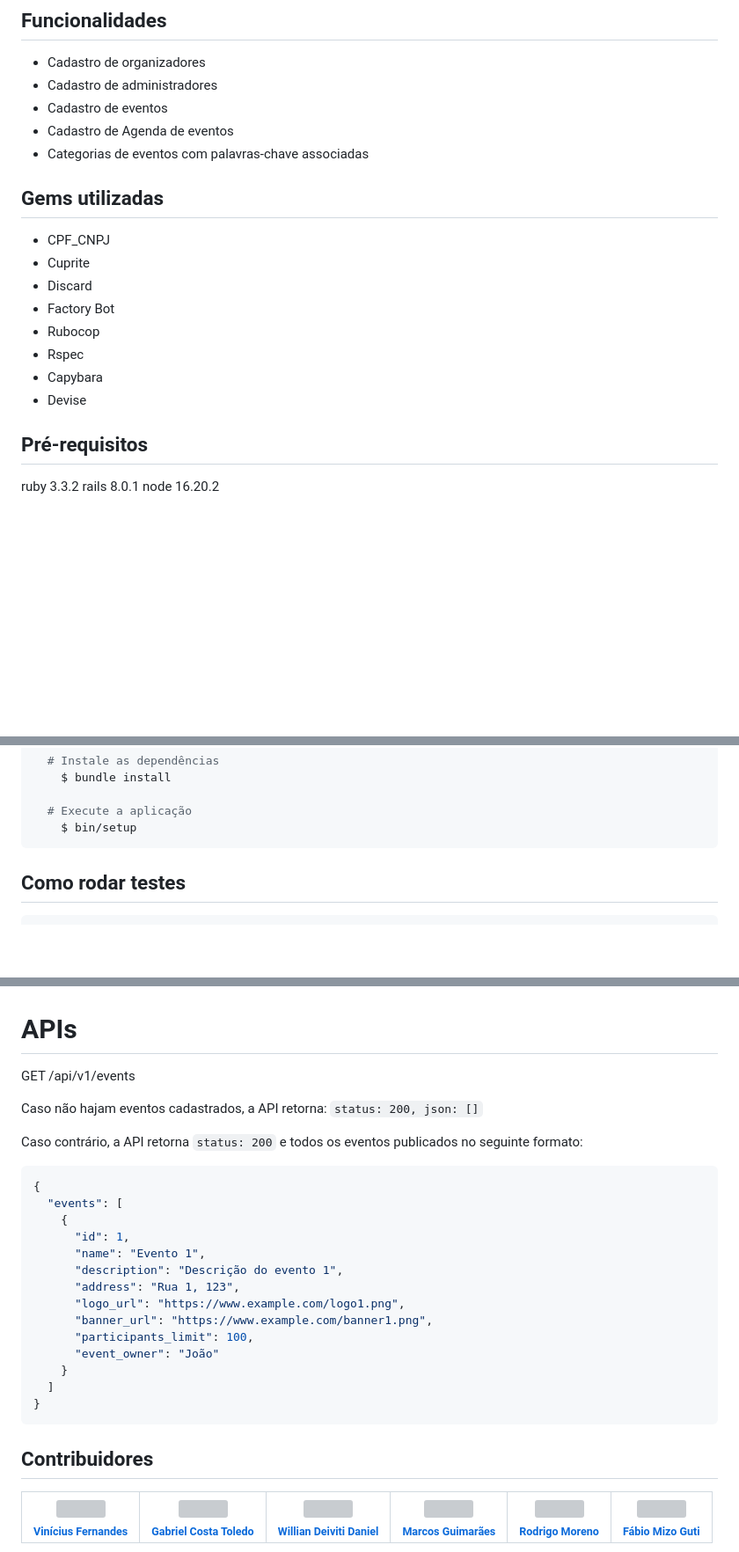
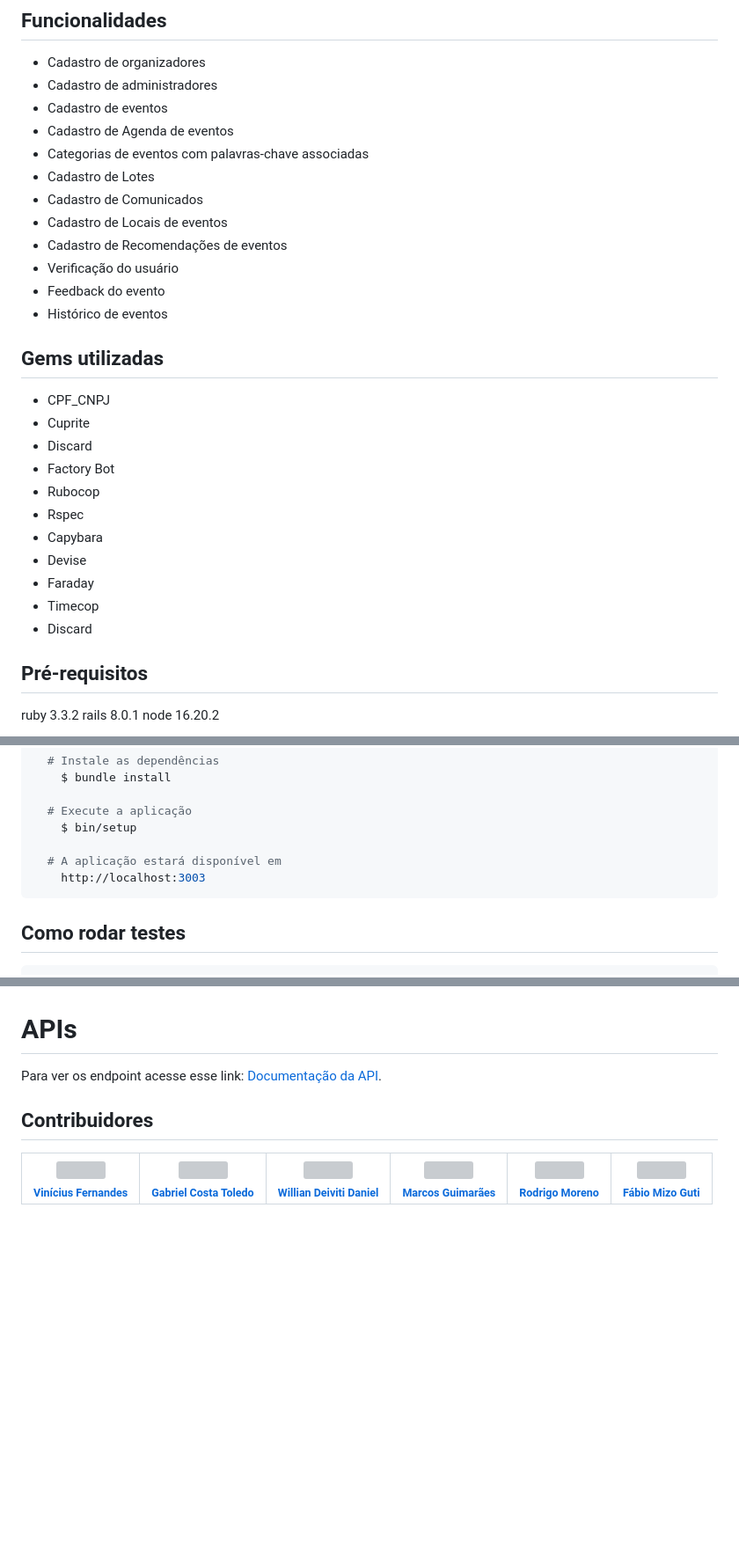
Before and after one commit to TreinaDev/events-app, a Markdown page: README.md, 3 parts joined by grey strips. Shown at 88% size. GitHub-like rendering; blank space fills up the shorter version; grey boxes are pictures that could not be loaded.

Commit message:
doc: improve readme and add a new one to document the endpoints

````diff
--- a/README.md
+++ b/README.md
@@ -13,6 +13,13 @@ Este é um sistema completo de gerenciamento de eventos, permitindo que organiza
 - Cadastro de eventos
 - Cadastro de Agenda de eventos
 - Categorias de eventos com palavras-chave associadas
+- Cadastro de Lotes
+- Cadastro de Comunicados
+- Cadastro de Locais de eventos
+- Cadastro de Recomendações de eventos
+- Verificação do usuário
+- Feedback do evento
+- Histórico de eventos
 
 ## Gems utilizadas
 
@@ -24,6 +31,9 @@ Este é um sistema completo de gerenciamento de eventos, permitindo que organiza
 - Rspec
 - Capybara
 - Devise
+- Faraday
+- Timecop
+- Discard
 
 ## Pré-requisitos
 
@@ -45,6 +55,9 @@ node 16.20.2
 
   # Execute a aplicação
     $ bin/setup
+
+  # A aplicação estará disponível em
+    http://localhost:3003
 ```
 
 ## Como rodar testes
@@ -65,29 +78,7 @@ node 16.20.2
 
 # APIs
 
-GET /api/v1/events
-
-Caso não hajam eventos cadastrados, a API retorna:
-`status: 200, json: []`
-
-Caso contrário, a API retorna `status: 200` e todos os eventos publicados no seguinte formato:
-
-```json
-{
-  "events": [
-    {
-      "id": 1,
-      "name": "Evento 1",
-      "description": "Descrição do evento 1",
-      "address": "Rua 1, 123",
-      "logo_url": "https://www.example.com/logo1.png",
-      "banner_url": "https://www.example.com/banner1.png",
-      "participants_limit": 100,
-      "event_owner": "João"
-    }
-  ]
-}
-```
+Para ver os endpoint acesse esse link: [Documentação da API](doc/API_README.md).
 
 ## Contribuidores
 
````
Also changed, not shown: doc/API_README.md (added, +252 -0 lines).
